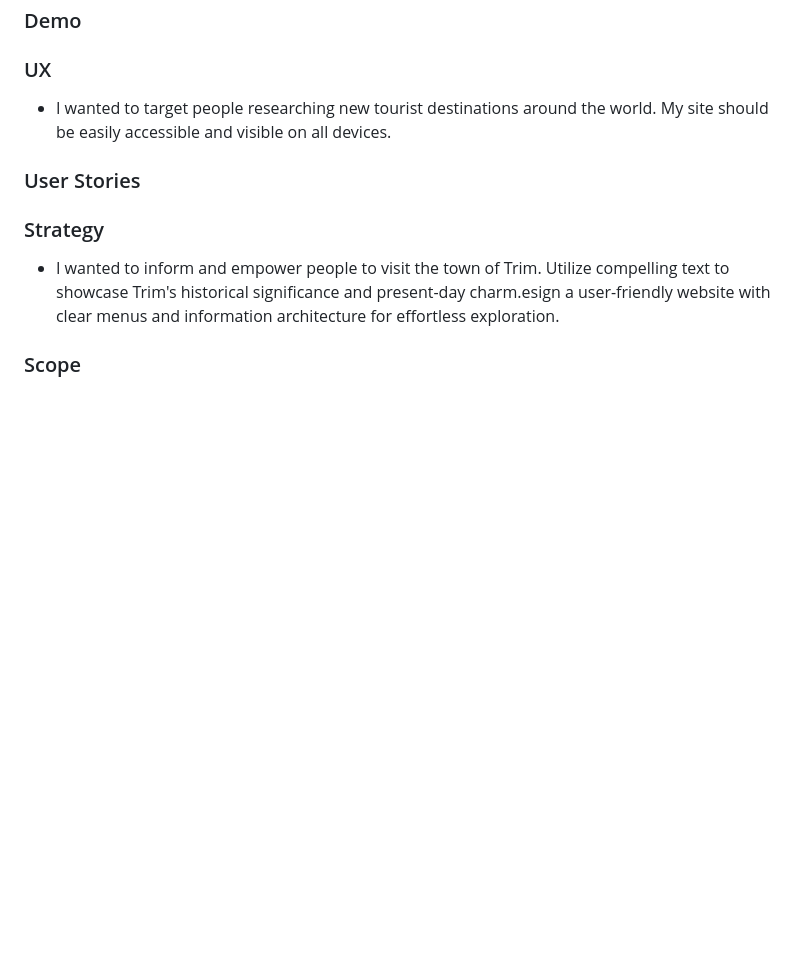
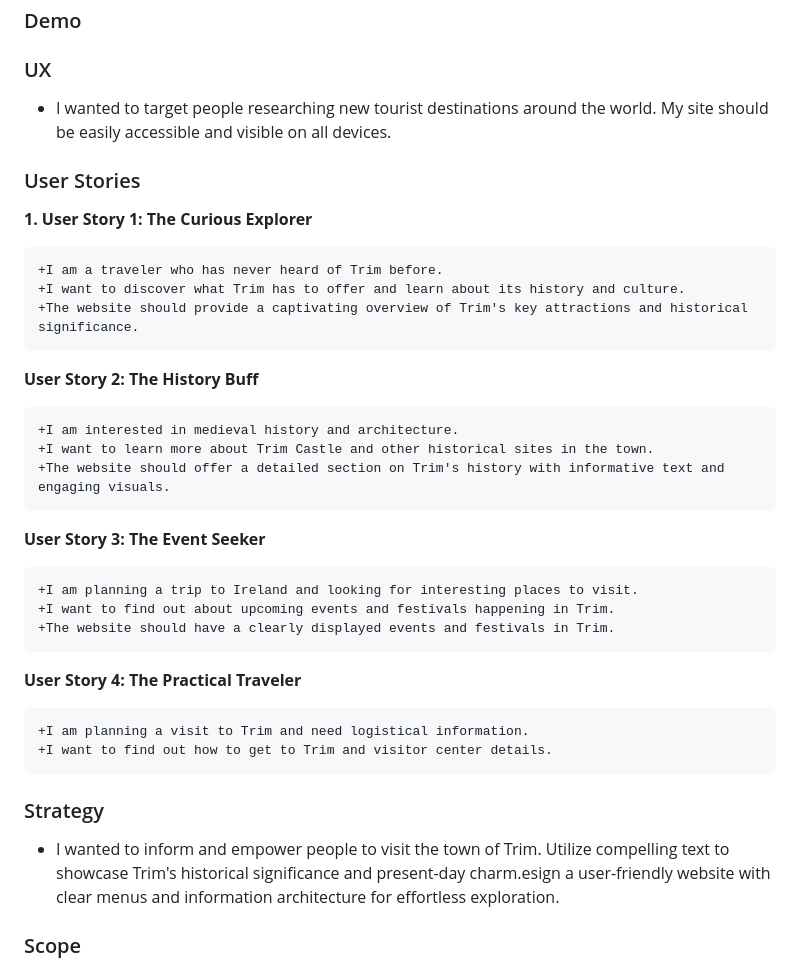
Before and after one commit to Code-Institute-Submissions/abdullahalsehaim-Portfolio1, a Markdown page: README.md, the part around the change printed below. GitHub-like rendering; blank space fills up the shorter version.

Commit message:
Updated User stories

```diff
--- a/README.md
+++ b/README.md
@@ -13,8 +13,34 @@ My aim with this website is to create a modern online presence that grabs the at
 
 + I wanted to target people researching new tourist destinations around the world.
 My site should be easily accessible and visible on all devices.
+
 ### User Stories
 
+**1. User Story 1: The Curious Explorer**
+
+    +I am a traveler who has never heard of Trim before.
+    +I want to discover what Trim has to offer and learn about its history and culture.
+    +The website should provide a captivating overview of Trim's key attractions and historical significance.
+
+
+**User Story 2: The History Buff**
+
+    +I am interested in medieval history and architecture.
+    +I want to learn more about Trim Castle and other historical sites in the town.
+    +The website should offer a detailed section on Trim's history with informative text and engaging visuals.
+
+
+**User Story 3: The Event Seeker**
+
+    +I am planning a trip to Ireland and looking for interesting places to visit.
+    +I want to find out about upcoming events and festivals happening in Trim.
+    +The website should have a clearly displayed events and festivals in Trim.
+
+
+**User Story 4: The Practical Traveler**
+
+    +I am planning a visit to Trim and need logistical information.
+    +I want to find out how to get to Trim and visitor center details.
 
 ### Strategy
 + I wanted to inform and empower people to visit the town of Trim. Utilize compelling text to showcase Trim's historical significance and present-day charm.esign a user-friendly website with clear menus and information architecture for effortless exploration.
```
Also changed, not shown: other parts of README.md (+2 -1 lines).
